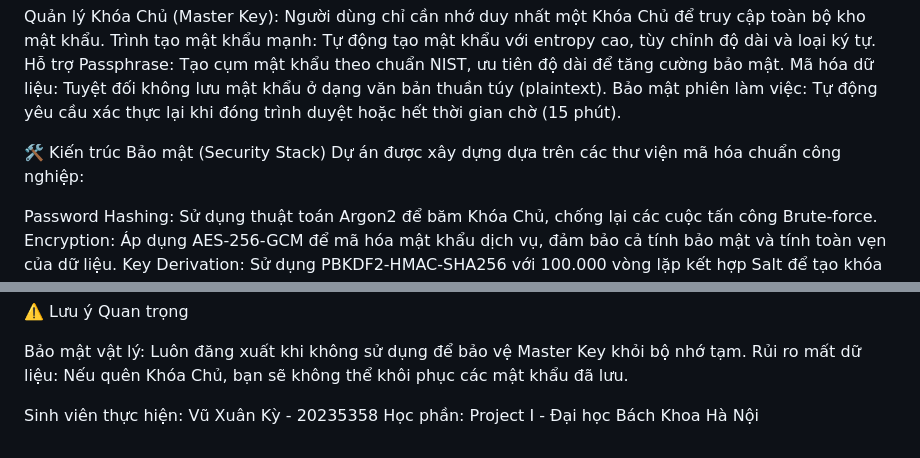
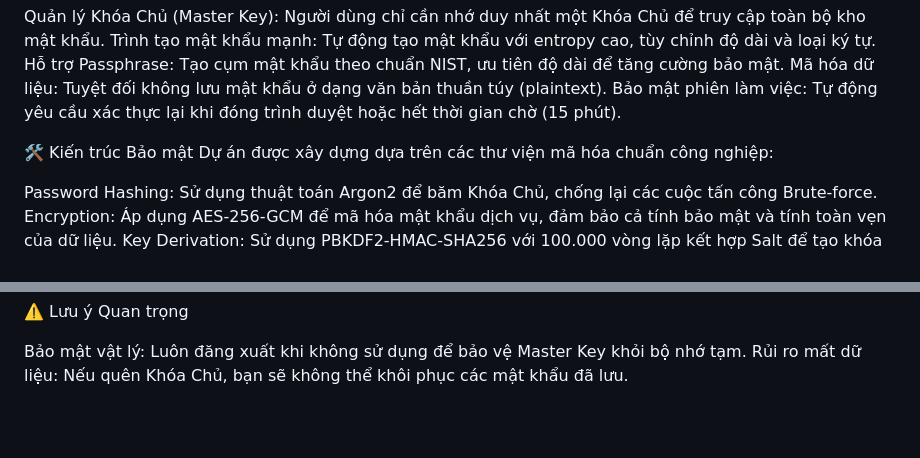
Before and after one commit to ky2kruoi/Password-Generating-And-Safely-Organizing-Extensions, a Markdown page: README.md, 2 parts joined by grey strips. Drawn GitHub-style; blank space fills up the shorter version.

Commit message:
Cap nhat README

```diff
--- a/README.md
+++ b/README.md
@@ -17,7 +17,7 @@ Bảo mật phiên làm việc: Tự động yêu cầu xác thực lại khi đ
 
 
 
-🛠️ Kiến trúc Bảo mật (Security Stack)
+🛠️ Kiến trúc Bảo mật
 Dự án được xây dựng dựa trên các thư viện mã hóa chuẩn công nghiệp:
 
 Password Hashing: Sử dụng thuật toán Argon2 để băm Khóa Chủ, chống lại các cuộc tấn công Brute-force.
@@ -59,7 +59,3 @@ Truy cập http://127.0.0.1:5000 trên trình duyệt.
 
 Bảo mật vật lý: Luôn đăng xuất khi không sử dụng để bảo vệ Master Key khỏi bộ nhớ tạm.
 Rủi ro mất dữ liệu: Nếu quên Khóa Chủ, bạn sẽ không thể khôi phục các mật khẩu đã lưu.
-
-
-
-Sinh viên thực hiện: Vũ Xuân Kỳ - 20235358 Học phần: Project I - Đại học Bách Khoa Hà Nội
```
